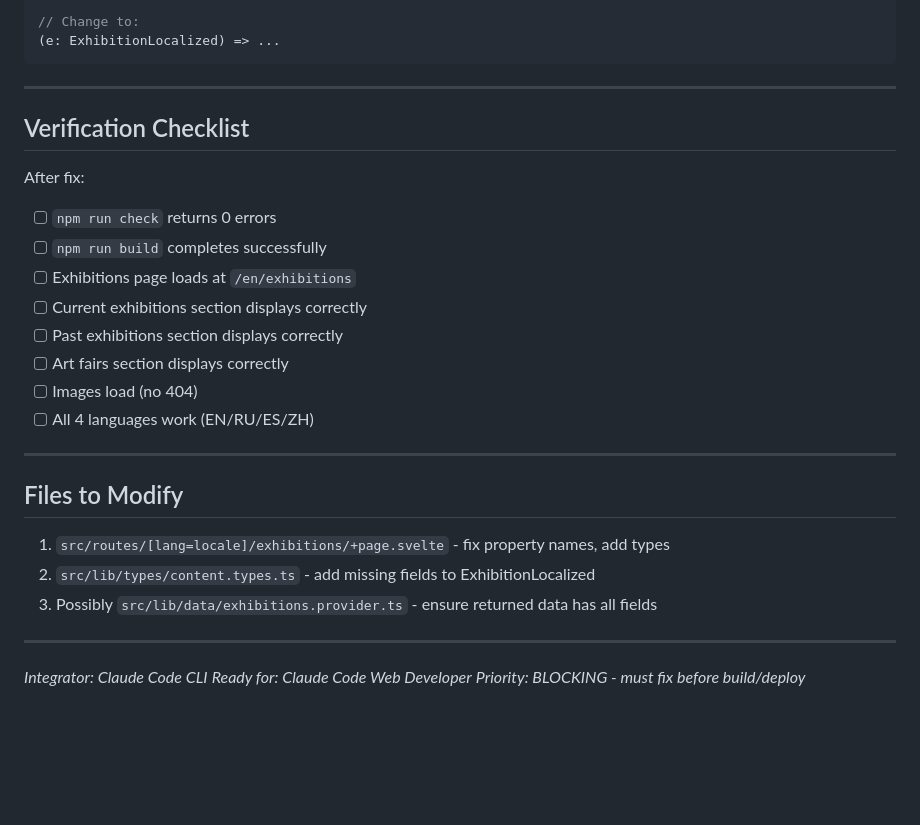
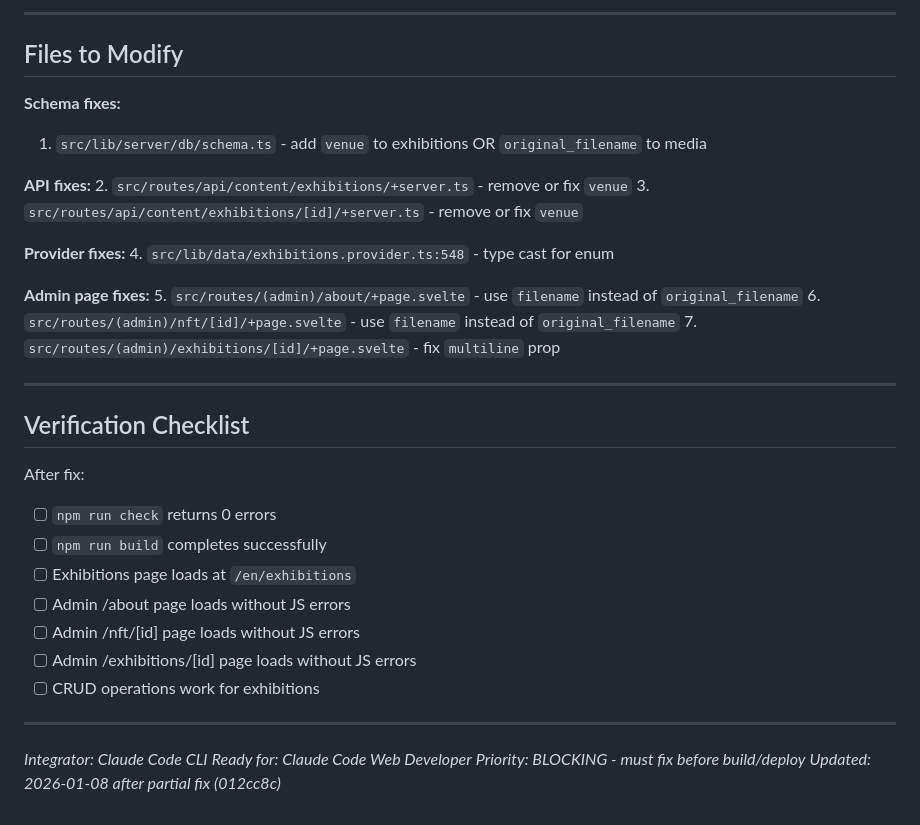
Before and after one commit to simvol2030/project-kliee, a Markdown page: feedbacks/feedback-v13.md, the part around one of its changes. Drawn GitHub-style; blank space fills up the shorter version.

````diff
--- a/feedbacks/feedback-v13.md
+++ b/feedbacks/feedback-v13.md
@@ -141,7 +167,22 @@ export interface ExhibitionLocalized {
 
-// Change to:
-(e: ExhibitionLocalized) => ...
-```
+---
+
+## Files to Modify
+
+**Schema fixes:**
+1. `src/lib/server/db/schema.ts` - add `venue` to exhibitions OR `original_filename` to media
+
+**API fixes:**
+2. `src/routes/api/content/exhibitions/+server.ts` - remove or fix `venue`
+3. `src/routes/api/content/exhibitions/[id]/+server.ts` - remove or fix `venue`
+
+**Provider fixes:**
+4. `src/lib/data/exhibitions.provider.ts:548` - type cast for enum
+
+**Admin page fixes:**
+5. `src/routes/(admin)/about/+page.svelte` - use `filename` instead of `original_filename`
+6. `src/routes/(admin)/nft/[id]/+page.svelte` - use `filename` instead of `original_filename`
+7. `src/routes/(admin)/exhibitions/[id]/+page.svelte` - fix `multiline` prop
 
 ---
 
@@ -152,22 +193,14 @@ After fix:
 - [ ] `npm run check` returns 0 errors
 - [ ] `npm run build` completes successfully
 - [ ] Exhibitions page loads at `/en/exhibitions`
-- [ ] Current exhibitions section displays correctly
-- [ ] Past exhibitions section displays correctly
-- [ ] Art fairs section displays correctly
-- [ ] Images load (no 404)
-- [ ] All 4 languages work (EN/RU/ES/ZH)
-
----
-
-## Files to Modify
-
-1. `src/routes/[lang=locale]/exhibitions/+page.svelte` - fix property names, add types
-2. `src/lib/types/content.types.ts` - add missing fields to ExhibitionLocalized
-3. Possibly `src/lib/data/exhibitions.provider.ts` - ensure returned data has all fields
+- [ ] Admin /about page loads without JS errors
+- [ ] Admin /nft/[id] page loads without JS errors
+- [ ] Admin /exhibitions/[id] page loads without JS errors
+- [ ] CRUD operations work for exhibitions
 
 ---
 
 *Integrator: Claude Code CLI*
 *Ready for: Claude Code Web Developer*
 *Priority: BLOCKING - must fix before build/deploy*
+*Updated: 2026-01-08 after partial fix (012cc8c)*
````
Also changed, not shown: other parts of feedbacks/feedback-v13.md (+111 -85 lines).
